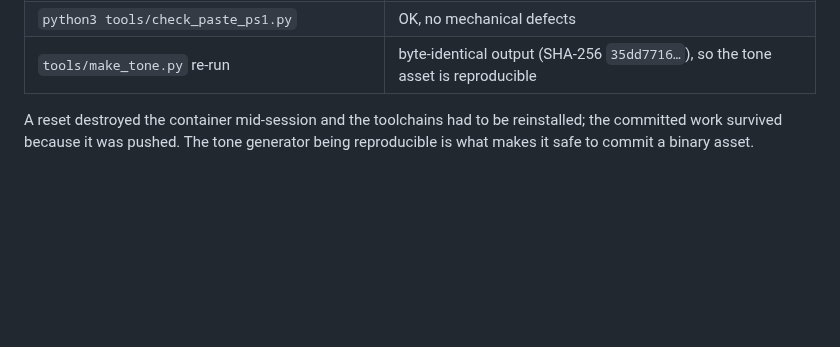
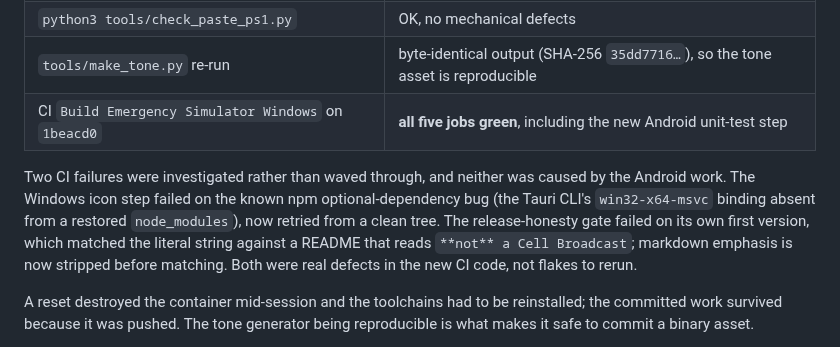
Before and after one commit to tirodz/Emergency-Simulator-, a Markdown page: progress.md, the part around the change. Drawn GitHub-style; blank space fills up the shorter version.

Commit message:
docs: record the green CI result and the two CI defects fixed

```diff
--- a/progress.md
+++ b/progress.md
@@ -40,6 +40,14 @@ are excluded by the project's safety constraints. **Status: BLOCKED, mechanism C
 | `python3 tools/check_read_only.py` | OK, no state-changing ADB commands |
 | `python3 tools/check_paste_ps1.py` | OK, no mechanical defects |
 | `tools/make_tone.py` re-run | byte-identical output (SHA-256 `35dd7716…`), so the tone asset is reproducible |
+| CI `Build Emergency Simulator Windows` on `1beacd0` | **all five jobs green**, including the new Android unit-test step |
+
+Two CI failures were investigated rather than waved through, and neither was caused by the Android
+work. The Windows icon step failed on the known npm optional-dependency bug (the Tauri CLI's
+`win32-x64-msvc` binding absent from a restored `node_modules`), now retried from a clean tree. The
+release-honesty gate failed on its own first version, which matched the literal string against a
+README that reads `**not** a Cell Broadcast`; markdown emphasis is now stripped before matching. Both
+were real defects in the new CI code, not flakes to rerun.
 
 A reset destroyed the container mid-session and the toolchains had to be reinstalled; the committed
 work survived because it was pushed. The tone generator being reproducible is what makes it safe to
```
